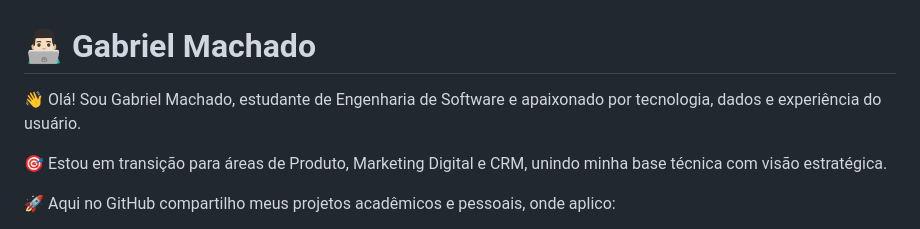
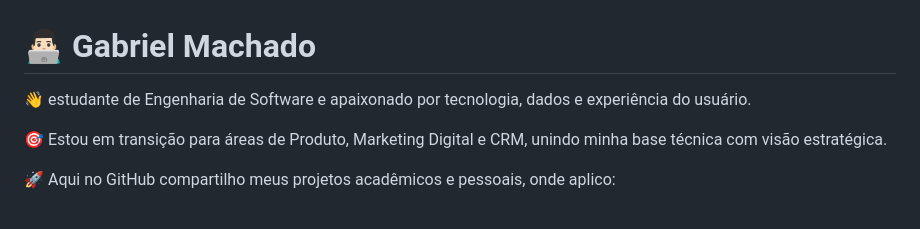
Before and after one commit to gaahfrm/gaahfrm, a Markdown page: README.md, the part around the change. GitHub-like rendering.

Commit message:
Atualizar o README.md

```diff
--- a/README.md
+++ b/README.md
@@ -1,5 +1,5 @@
 # 👨🏻‍💻 Gabriel Machado
-👋 Olá! Sou Gabriel Machado, estudante de Engenharia de Software e apaixonado por tecnologia, dados e experiência do usuário.
+👋 estudante de Engenharia de Software e apaixonado por tecnologia, dados e experiência do usuário.
 
 🎯 Estou em transição para áreas de Produto, Marketing Digital e CRM, unindo minha base técnica com visão estratégica.
 
```
